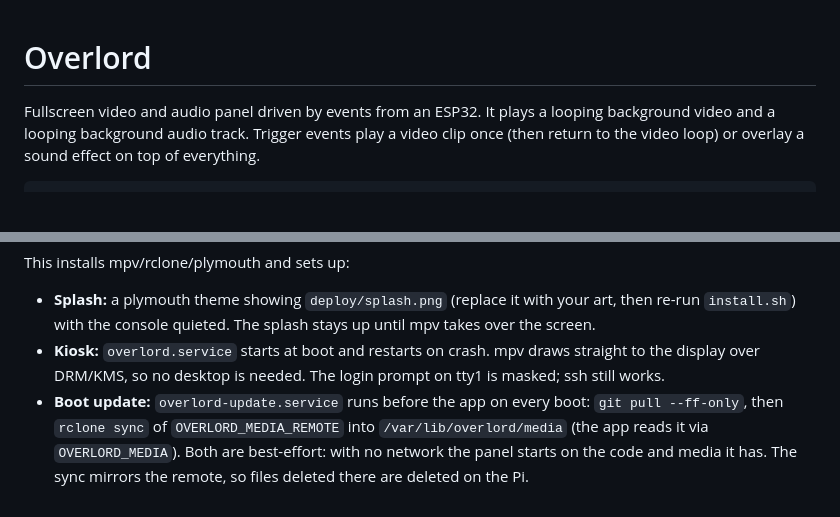
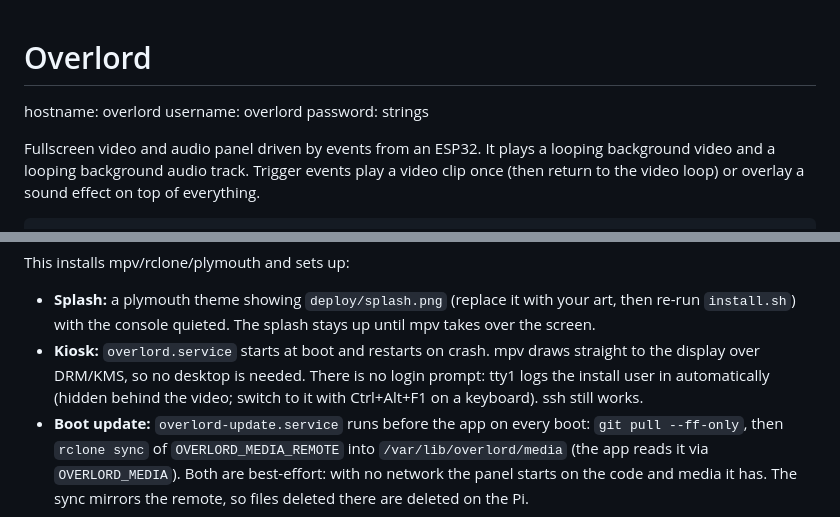
Before and after one commit to samcooler/pulleys, a Markdown page: overlord/README.md, 2 parts joined by grey strips. Rendered like a GitHub page; blank space fills up the shorter version.

Commit message:
credentials

```diff
--- a/overlord/README.md
+++ b/overlord/README.md
@@ -1,4 +1,8 @@
 # Overlord
+
+hostname: overlord
+username: overlord
+password: strings
 
 Fullscreen video and audio panel driven by events from an ESP32. It plays a
 looping background video and a looping background audio track. Trigger events
@@ -166,8 +170,9 @@ This installs mpv/rclone/plymouth and sets up:
   art, then re-run `install.sh`) with the console quieted. The splash stays up
   until mpv takes over the screen.
 - **Kiosk:** `overlord.service` starts at boot and restarts on crash. mpv draws
-  straight to the display over DRM/KMS, so no desktop is needed. The login
-  prompt on tty1 is masked; ssh still works.
+  straight to the display over DRM/KMS, so no desktop is needed. There is no
+  login prompt: tty1 logs the install user in automatically (hidden behind the
+  video; switch to it with Ctrl+Alt+F1 on a keyboard). ssh still works.
 - **Boot update:** `overlord-update.service` runs before the app on every boot:
   `git pull --ff-only`, then `rclone sync` of `OVERLORD_MEDIA_REMOTE` into
   `/var/lib/overlord/media` (the app reads it via `OVERLORD_MEDIA`). Both are
```
